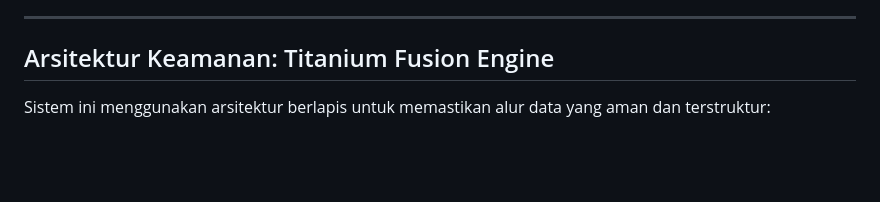
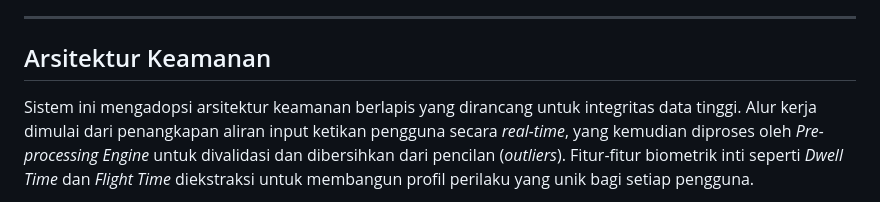
Before and after one commit to bmarzky/keystroke-login, a Markdown page: README.md, the part around one of its changes. GitHub-like rendering; blank space fills up the shorter version.

```diff
--- a/README.md
+++ b/README.md
@@ -7,7 +7,7 @@
 
 ---
 
-## Arsitektur Keamanan: Titanium Fusion Engine
+## Arsitektur Keamanan
 
-Sistem ini menggunakan arsitektur berlapis untuk memastikan alur data yang aman dan terstruktur:
+Sistem ini mengadopsi arsitektur keamanan berlapis yang dirancang untuk integritas data tinggi. Alur kerja dimulai dari penangkapan aliran input ketikan pengguna secara *real-time*, yang kemudian diproses oleh *Pre-processing Engine* untuk divalidasi dan dibersihkan dari pencilan (*outliers*). Fitur-fitur biometrik inti seperti *Dwell Time* dan *Flight Time* diekstraksi untuk membangun profil perilaku yang unik bagi setiap pengguna.
 
```
Also changed, not shown: other parts of README.md (+1 -66 lines).
